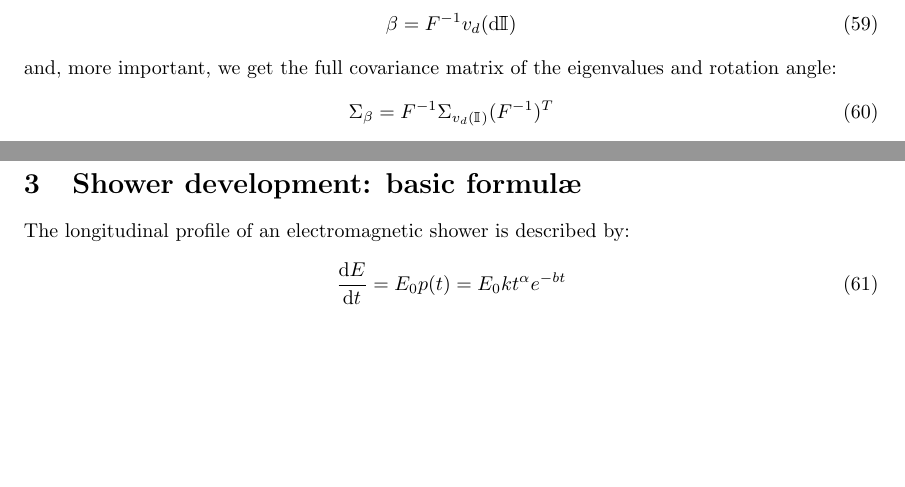
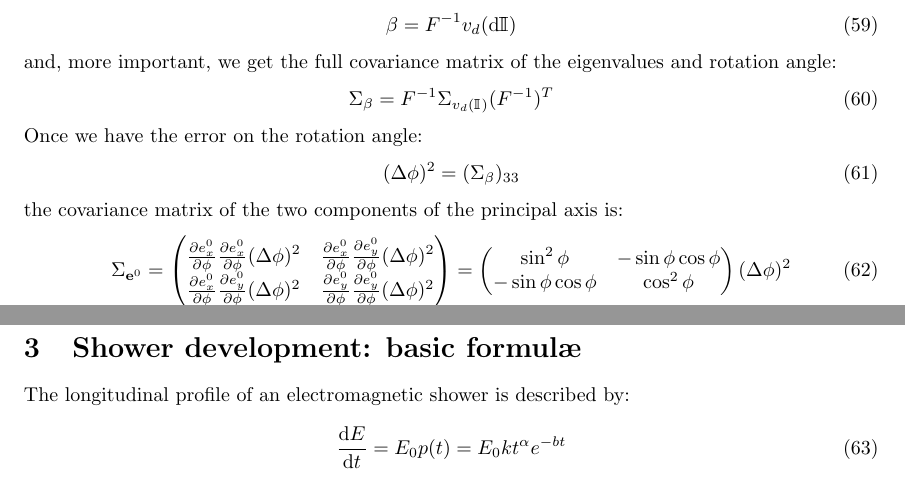
Before and after one commit to fermi-lat/CalRecon, a LaTeX document (doc/moments_analysis.tex): two parts of pages 6 and 7 of 12, joined at a grey line, cut so that both start at the same text, the shorter picture padded with empty space. Compiled offline with pdfLaTeX.

Commit message:
One more tiny piece added.

```diff
--- a/doc/moments_analysis.tex
+++ b/doc/moments_analysis.tex
@@ -503,6 +503,25 @@ and rotation angle:
 \begin{equation}
   \Sigma_\beta = F^{-1} \Sigma_{v_d(\itm)} (F^{-1})^T
 \end{equation}
+Once we have the error on the rotation angle:
+\begin{equation}
+  (\Delta\phi)^2 = (\Sigma_\beta)_{33}
+\end{equation}
+the covariance matrix of the two components of the principal axis is:
+\begin{equation}
+  \Sigma_{\mathbf{e}^0} =
+  \begin{pmatrix}
+    \pder{e^0_x}{\phi}\pder{e^0_x}{\phi}(\Delta\phi)^2 &
+    \pder{e^0_x}{\phi}\pder{e^0_y}{\phi}(\Delta\phi)^2\\
+    \pder{e^0_x}{\phi}\pder{e^0_y}{\phi}(\Delta\phi)^2 &
+    \pder{e^0_y}{\phi}\pder{e^0_y}{\phi}(\Delta\phi)^2
+  \end{pmatrix} =
+  \begin{pmatrix}
+    \sin^2\phi & -\sin\phi\cos\phi\\
+    -\sin\phi\cos\phi & \cos^2\phi
+  \end{pmatrix}(\Delta\phi)^2
+\end{equation}
+
 
 
 
```
Also changed, not shown: doc/moments_analysis.pdf.
